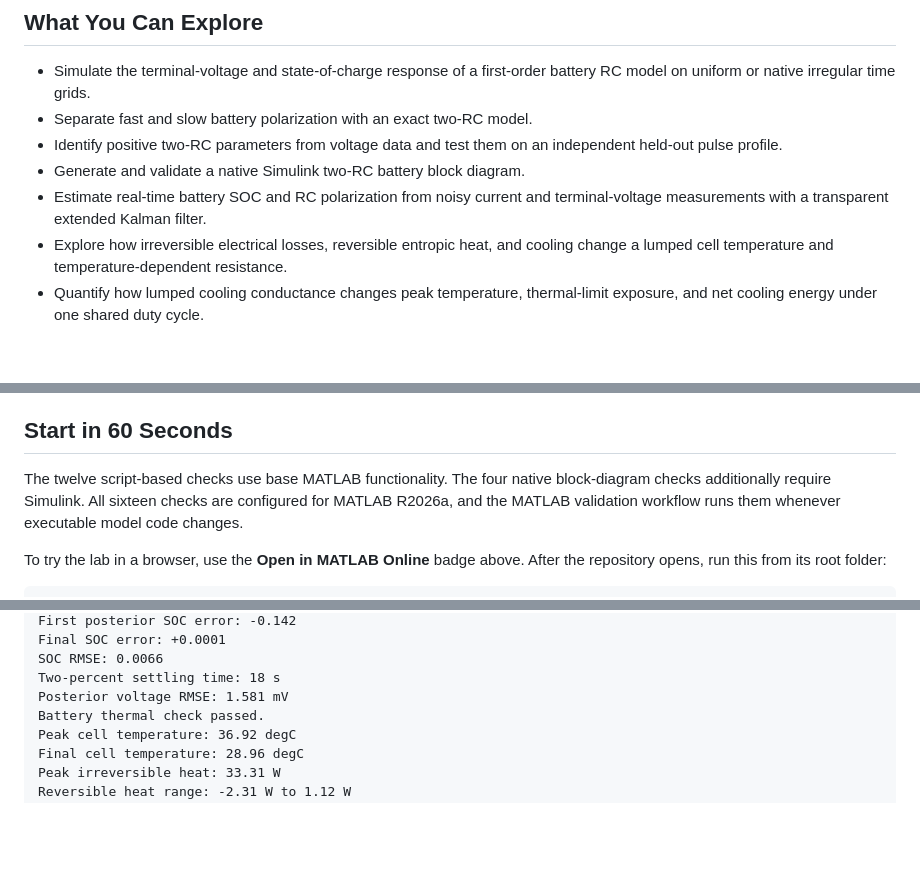
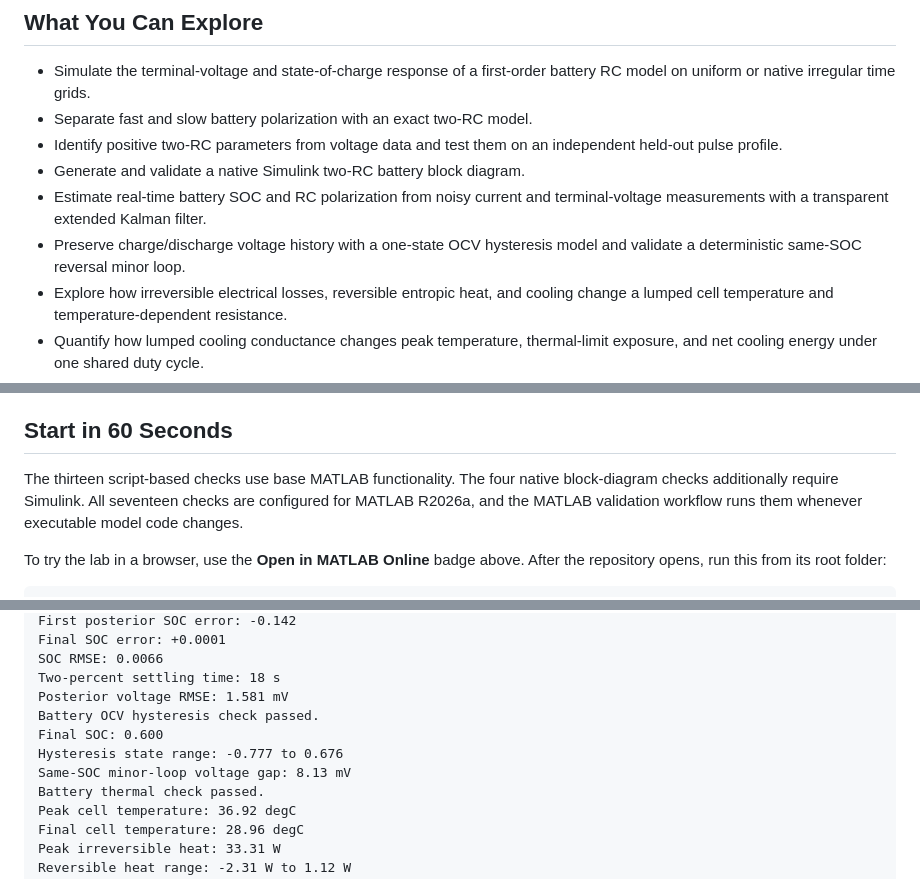
Before and after one commit to mohammadrezwankhan/matlab-simulink-energy-lab, a Markdown page: README.md, 3 parts joined by grey strips. Drawn GitHub-style; blank space fills up the shorter version.

```diff
--- a/README.md
+++ b/README.md
@@ -37,6 +37,8 @@ study.
 - Generate and validate a native Simulink two-RC battery block diagram.
 - Estimate real-time battery SOC and RC polarization from noisy current and
   terminal-voltage measurements with a transparent extended Kalman filter.
+- Preserve charge/discharge voltage history with a one-state OCV hysteresis
+  model and validate a deterministic same-SOC reversal minor loop.
 - Explore how irreversible electrical losses, reversible entropic heat, and
   cooling change a lumped cell temperature and temperature-dependent resistance.
 - Quantify how lumped cooling conductance changes peak temperature,
@@ -59,8 +61,8 @@ study.
 
 ## Start in 60 Seconds
 
-The twelve script-based checks use base MATLAB functionality. The four native
-block-diagram checks additionally require Simulink. All sixteen checks are configured for
+The thirteen script-based checks use base MATLAB functionality. The four native
+block-diagram checks additionally require Simulink. All seventeen checks are configured for
 MATLAB R2026a, and the MATLAB validation workflow runs them whenever executable
 model code changes.
 
@@ -105,6 +107,10 @@ Final SOC error: +0.0001
 SOC RMSE: 0.0066
 Two-percent settling time: 18 s
 Posterior voltage RMSE: 1.581 mV
+Battery OCV hysteresis check passed.
+Final SOC: 0.600
+Hysteresis state range: -0.777 to 0.676
+Same-SOC minor-loop voltage gap: 8.13 mV
 Battery thermal check passed.
 Peak cell temperature: 36.92 degC
 Final cell temperature: 28.96 degC
```
Also changed, not shown: other parts of README.md (+8 -2 lines), CHANGELOG.md (+6 -0 lines), examples/README.md (+8 -0 lines), examples/battery-ocv-hysteresis/README.md (added, +98 -0 lines), assets/battery-ocv-hysteresis-response.png (added), 6 other files.
